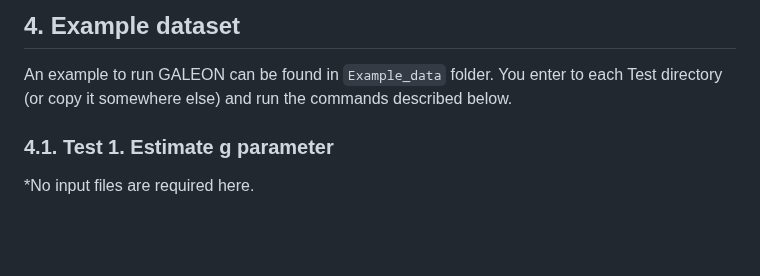
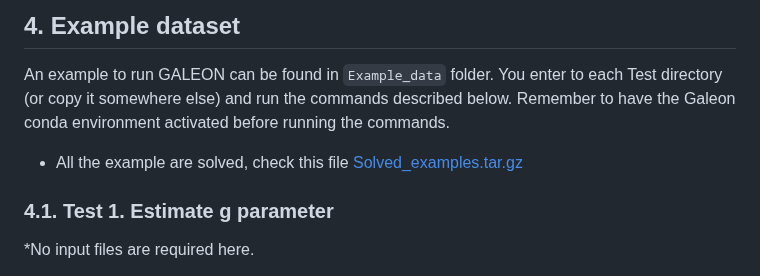
Before and after one commit to molevol-ub/galeon, a Markdown page: README.md, the part around the change. Drawn GitHub-style; blank space fills up the shorter version.

```diff
--- a/README.md
+++ b/README.md
@@ -622,6 +622,8 @@ clusterfinder_Results_Directory/
 ## 4. Example dataset
 
 An example to run GALEON can be found in `Example_data` folder. You enter to each Test directory (or copy it somewhere else) and run the commands described below.
+Remember to have the Galeon conda environment activated before running the commands.
+- All the example are solved, check this file [Solved_examples.tar.gz](https://github.com/molevol-ub/galeon/blob/main/GALEON_compressed_file/Solved_examples.tar.gz)
 
 ### 4.1. Test 1. Estimate g parameter
 
```
